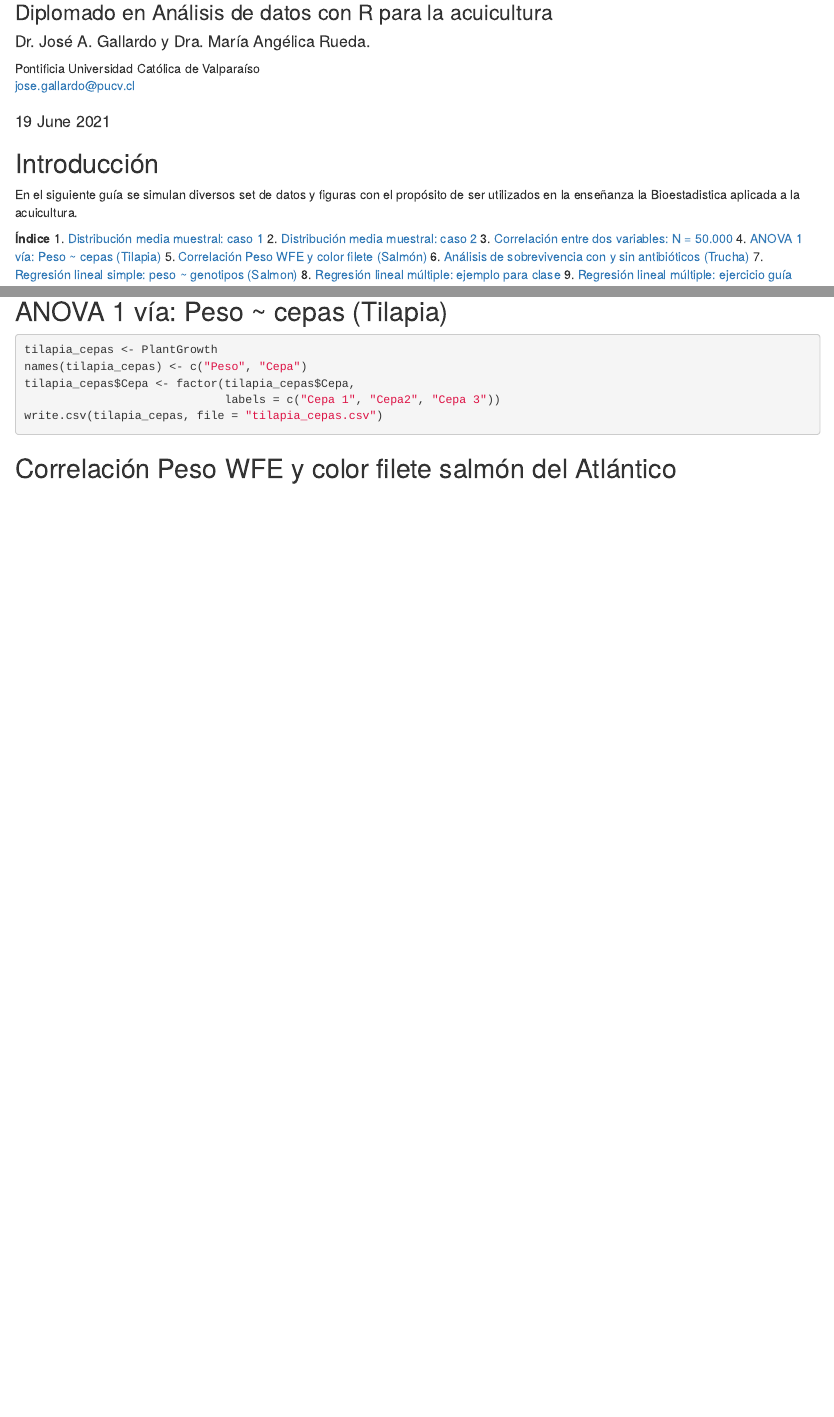
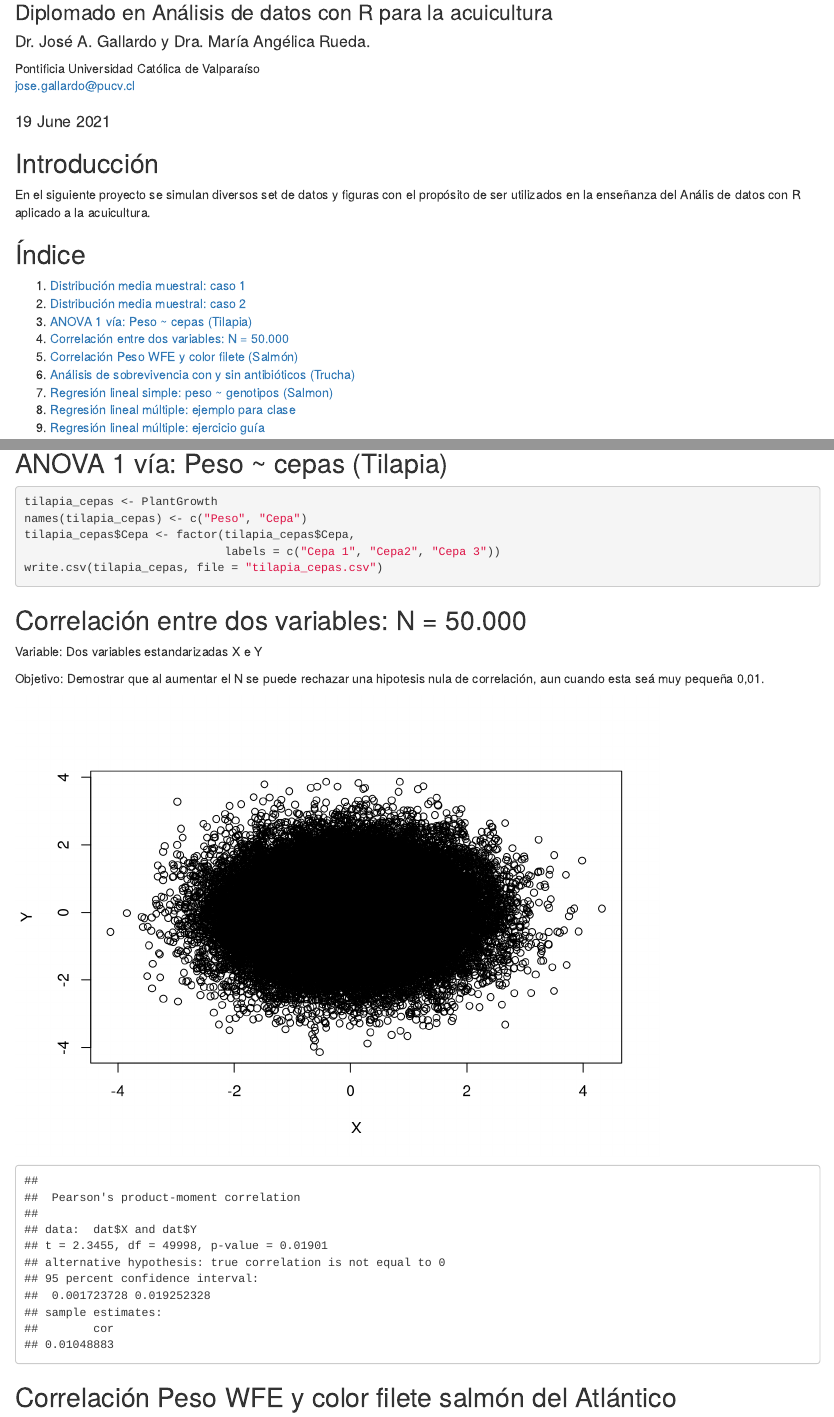
Before and after one commit to BetaProjectR/SimularVariables, an R Markdown document (Simular_variables.Rmd): the page in a window 1100 px wide, from 80 px down, and a second part further down, joined at a grey line. Rendered offline with R 4.5, knitr and Pandoc, with nearby package versions; code that draws random numbers runs with fixed seeds of ours.

Commit message:
Update readme e indice

````diff
--- a/Simular_variables.Rmd
+++ b/Simular_variables.Rmd
@@ -20,13 +20,13 @@ library(car)
 
 ## Introducción
 
-En el siguiente guía se simulan diversos set de datos y figuras con el propósito de ser utilizados en la enseñanza la Bioestadistica aplicada a la acuicultura.
+En el siguiente proyecto se simulan diversos set de datos y figuras con el propósito de ser utilizados en la enseñanza del Anális de datos con R  aplicado a la acuicultura.
 
-**Índice**
+## Índice
 1. [Distribución media muestral: caso 1](#id1)
 2. [Distribución media muestral: caso 2](#id2)
-3. [Correlación entre dos variables: N = 50.000](#id3)
-4. [ANOVA 1 vía: Peso ~  cepas (Tilapia)](#id4)
+3. [ANOVA 1 vía: Peso ~  cepas (Tilapia)](#id3)
+4. [Correlación entre dos variables: N = 50.000](#id4)
 5. [Correlación Peso WFE y color filete (Salmón)](#id5)
 6. [Análisis de sobrevivencia con y sin antibióticos (Trucha)](#id6)
 7. [Regresión lineal simple: peso ~ genotipos (Salmon)](#id7)
@@ -91,6 +91,18 @@ abline(v=1.2, col="blue", lwd=3)
 ```
 
 <div id='id3' />
+## ANOVA 1 vía: Peso ~  cepas (Tilapia)
+
+```{r}
+tilapia_cepas <- PlantGrowth
+names(tilapia_cepas) <- c("Peso", "Cepa")
+tilapia_cepas$Cepa <- factor(tilapia_cepas$Cepa,
+                             labels = c("Cepa 1", "Cepa2", "Cepa 3"))
+write.csv(tilapia_cepas, file = "tilapia_cepas.csv")
+```
+
+
+<div id='id4' />
 ## Correlación entre dos variables: N = 50.000
 
 Variable: Dos variables estandarizadas X e Y
@@ -123,13 +132,3 @@ cor.test(dat$X, dat$Y)
-## ANOVA 1 vía: Peso ~  cepas (Tilapia)
-
-```{r}
-tilapia_cepas <- PlantGrowth
-names(tilapia_cepas) <- c("Peso", "Cepa")
-tilapia_cepas$Cepa <- factor(tilapia_cepas$Cepa,
-                             labels = c("Cepa 1", "Cepa2", "Cepa 3"))
-write.csv(tilapia_cepas, file = "tilapia_cepas.csv")
-```
-
 
 <div id='id5' />
 ## Correlación Peso WFE y color filete salmón del Atlántico
````
Also changed, not shown: README.md, Simular_variables.html, Simular_variables.Rmd (3 more changed lines).
